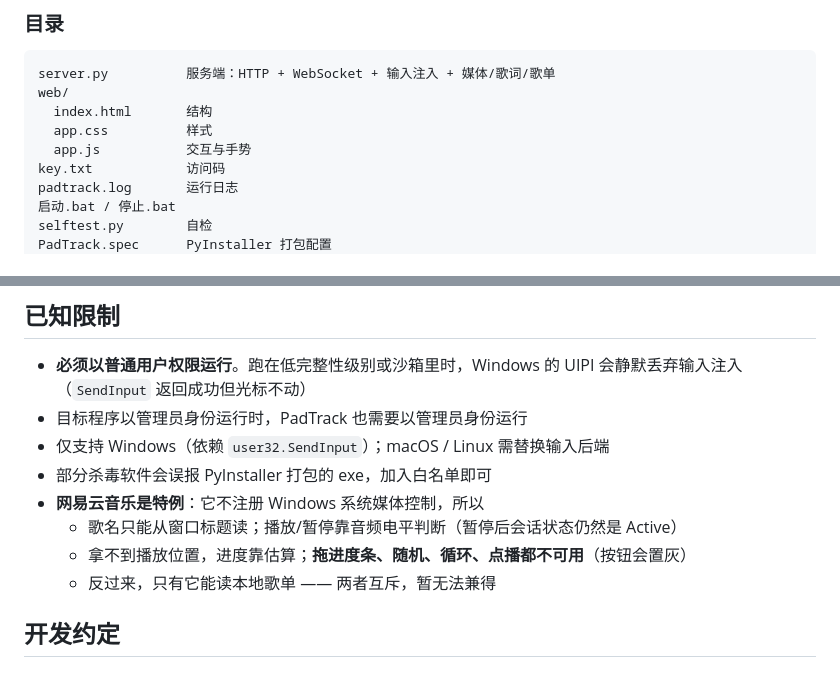
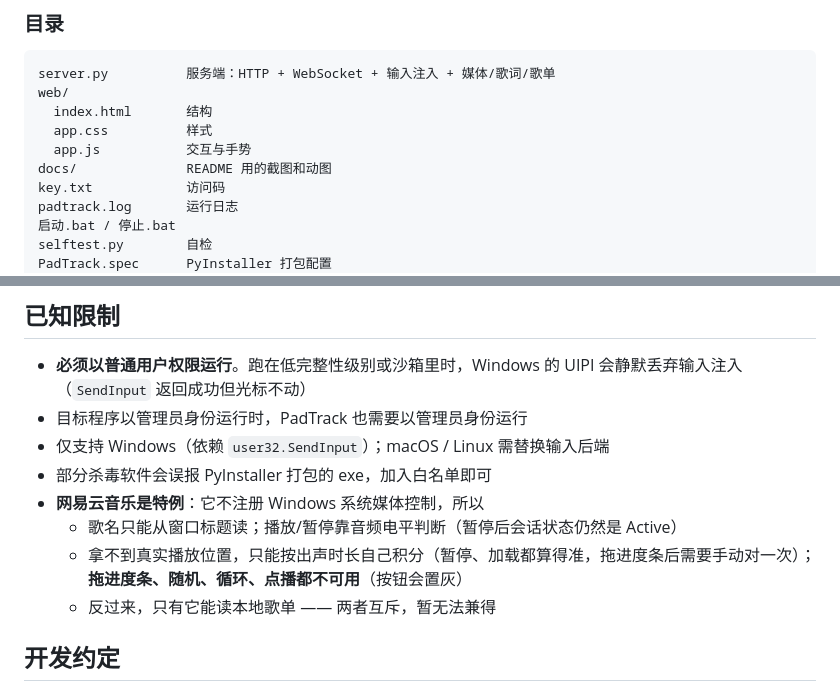
Before and after one commit to zcmwhh/padtrack, a Markdown page: README.md, 2 parts joined by grey strips. GitHub-like rendering.

```diff
--- a/README.md
+++ b/README.md
@@ -232,6 +264,7 @@ web/
   index.html       结构
   app.css          样式
   app.js           交互与手势
+docs/              README 用的截图和动图
 key.txt            访问码
 padtrack.log       运行日志
 启动.bat / 停止.bat
@@ -265,7 +298,8 @@ python selftest.py --key 1234
 - 部分杀毒软件会误报 PyInstaller 打包的 exe，加入白名单即可
 - **网易云音乐是特例**：它不注册 Windows 系统媒体控制，所以
   - 歌名只能从窗口标题读；播放/暂停靠音频电平判断（暂停后会话状态仍然是 Active）
-  - 拿不到播放位置，进度靠估算；**拖进度条、随机、循环、点播都不可用**（按钮会置灰）
+  - 拿不到真实播放位置，只能按出声时长自己积分（暂停、加载都算得准，拖进度条后需要手动对一次）；
+    **拖进度条、随机、循环、点播都不可用**（按钮会置灰）
   - 反过来，只有它能读本地歌单 —— 两者互斥，暂无法兼得
 
 ## 开发约定
```
Also changed, not shown: other parts of README.md (+41 -9 lines), 交接文档.md (+18 -0 lines), docs/hero.png (added), docs/keyboard.png (added), docs/modes.png (added), docs/playlist.png (added), docs/settings.png (added), 1 other file.
